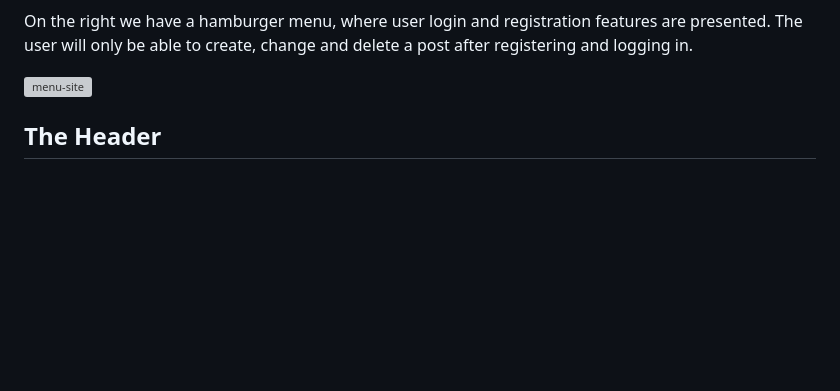
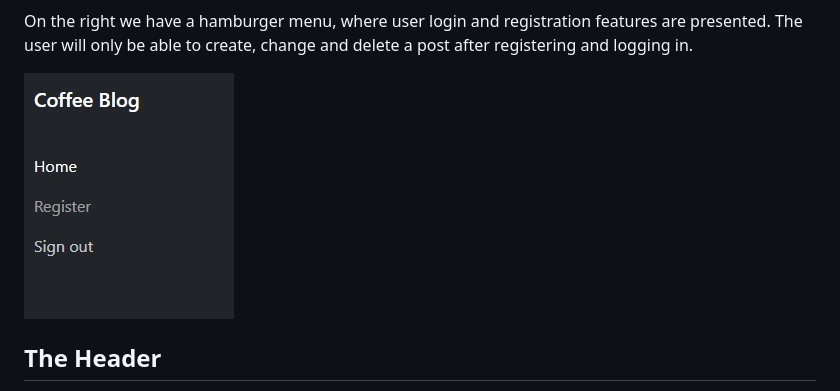
Before and after one commit to RubemJanoni/project-PP4, a Markdown page: README.md, the part around the change. Drawn GitHub-style; blank space fills up the shorter version; grey boxes are pictures that could not be loaded.

```diff
--- a/README.md
+++ b/README.md
@@ -86,7 +86,7 @@ The **All post** and **Create Post** buttons take the user to the list of posts
 
 
 
-![menu-site](static/coffee-blog-menu.jpg)
+![menu-site](static/images/coffee-blog-menu.jpg)
 
 
 ## The Header
```
